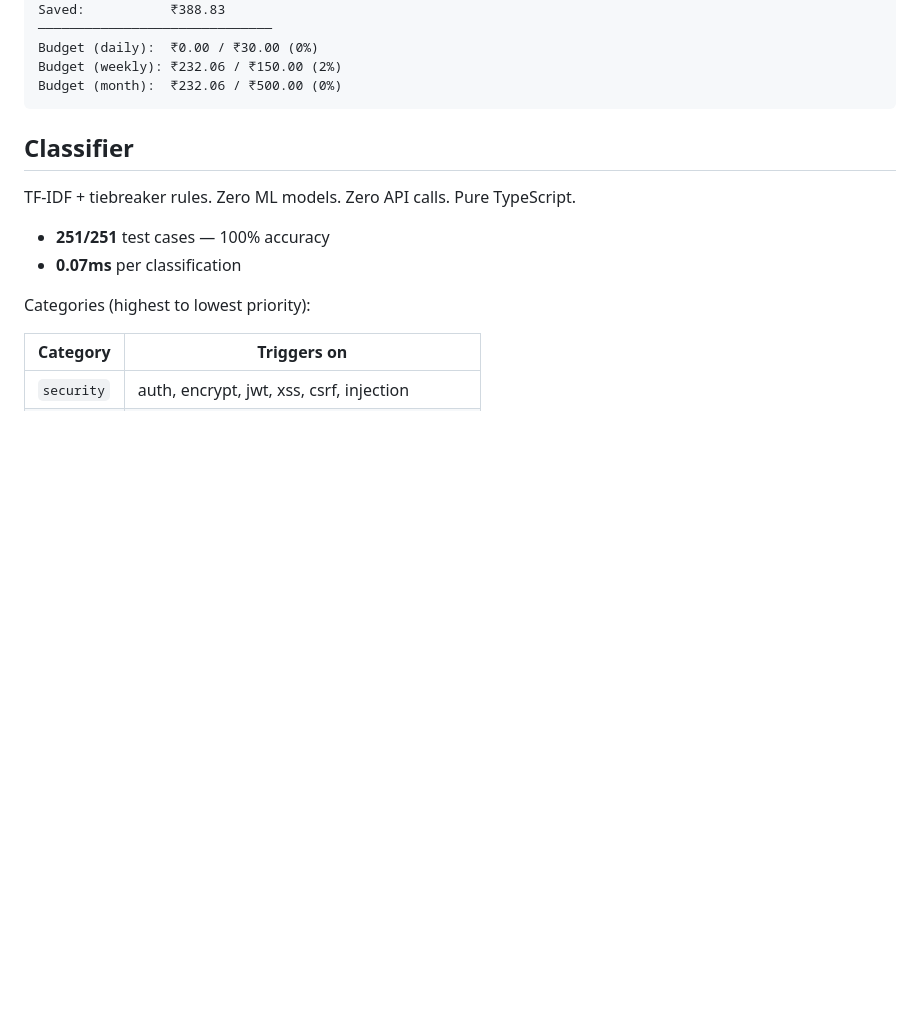
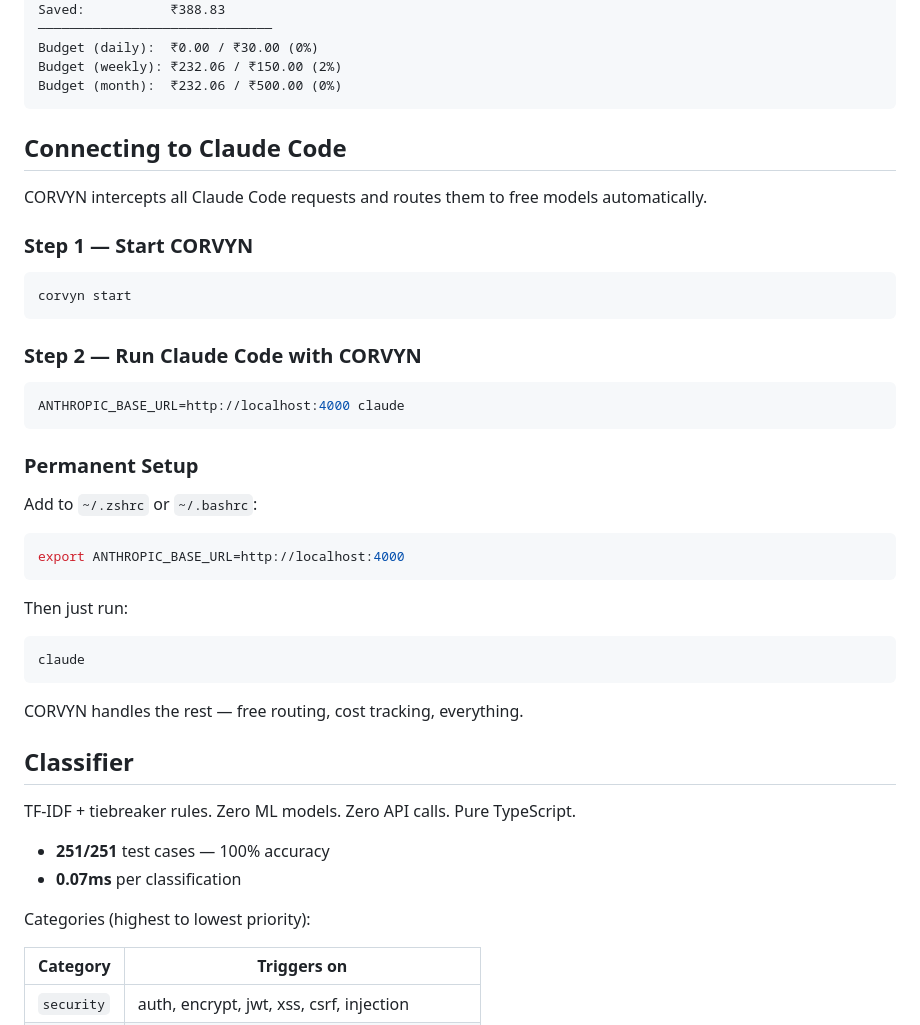
Before and after one commit to corvyn-ai/corvyn, a Markdown page: README.md, the part around the change. GitHub-like rendering; blank space fills up the shorter version.

Commit message:
claude code support

````diff
--- a/README.md
+++ b/README.md
@@ -145,6 +145,38 @@ Budget (daily):  ₹0.00 / ₹30.00 (0%)
 Budget (weekly): ₹232.06 / ₹150.00 (2%)
 Budget (month):  ₹232.06 / ₹500.00 (0%)
 ```
+
+## Connecting to Claude Code
+
+CORVYN intercepts all Claude Code requests and routes them to free models automatically.
+
+### Step 1 — Start CORVYN
+
+```bash
+corvyn start
+```
+
+### Step 2 — Run Claude Code with CORVYN
+
+```bash
+ANTHROPIC_BASE_URL=http://localhost:4000 claude
+```
+
+### Permanent Setup
+
+Add to `~/.zshrc` or `~/.bashrc`:
+
+```bash
+export ANTHROPIC_BASE_URL=http://localhost:4000
+```
+
+Then just run:
+
+```bash
+claude
+```
+
+CORVYN handles the rest — free routing, cost tracking, everything.
 
 ## Classifier
 
````
